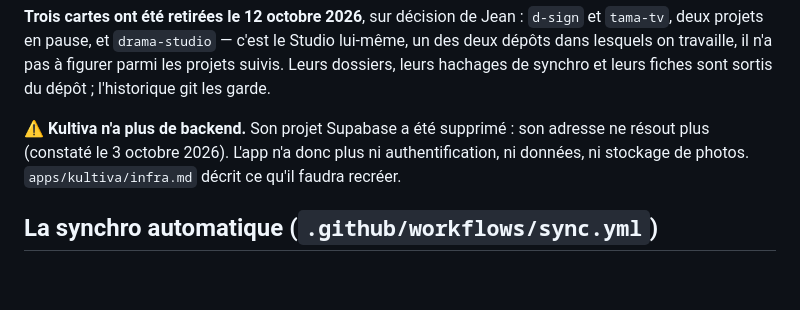
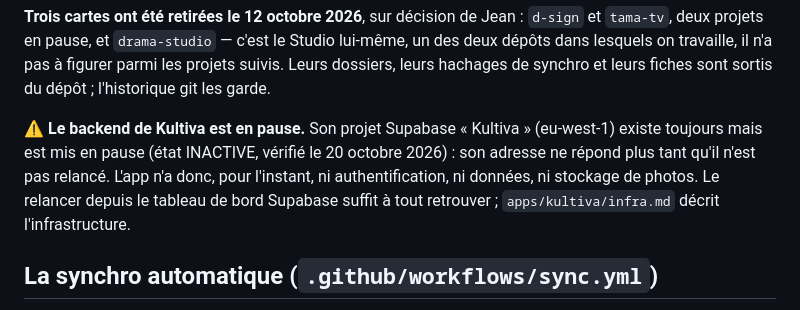
Before and after one commit to teiki5320/Dashboard, a Markdown page: CLAUDE.md, the part around the change. Rendered like a GitHub page; blank space fills up the shorter version.

Commit message:
CLAUDE.md : le projet Supabase de Kultiva est en pause, pas supprimé
Co-Authored-By: Claude Opus 5.5 <noreply@anthropic.com>

```diff
--- a/CLAUDE.md
+++ b/CLAUDE.md
@@ -128,10 +128,12 @@ Studio lui-même, un des deux dépôts dans lesquels on travaille, il n'a pas à
 figurer parmi les projets suivis. Leurs dossiers, leurs hachages de synchro et
 leurs fiches sont sortis du dépôt ; l'historique git les garde.
 
-⚠️ **Kultiva n'a plus de backend.** Son projet Supabase a été supprimé : son
-adresse ne résout plus (constaté le 3 octobre 2026). L'app n'a donc plus ni
-authentification, ni données, ni stockage de photos. `apps/kultiva/infra.md`
-décrit ce qu'il faudra recréer.
+⚠️ **Le backend de Kultiva est en pause.** Son projet Supabase « Kultiva »
+(eu-west-1) existe toujours mais est mis en pause (état INACTIVE, vérifié le
+20 octobre 2026) : son adresse ne répond plus tant qu'il n'est pas relancé.
+L'app n'a donc, pour l'instant, ni authentification, ni données, ni stockage
+de photos. Le relancer depuis le tableau de bord Supabase suffit à tout
+retrouver ; `apps/kultiva/infra.md` décrit l'infrastructure.
 
 ## La synchro automatique (`.github/workflows/sync.yml`)
 
```
